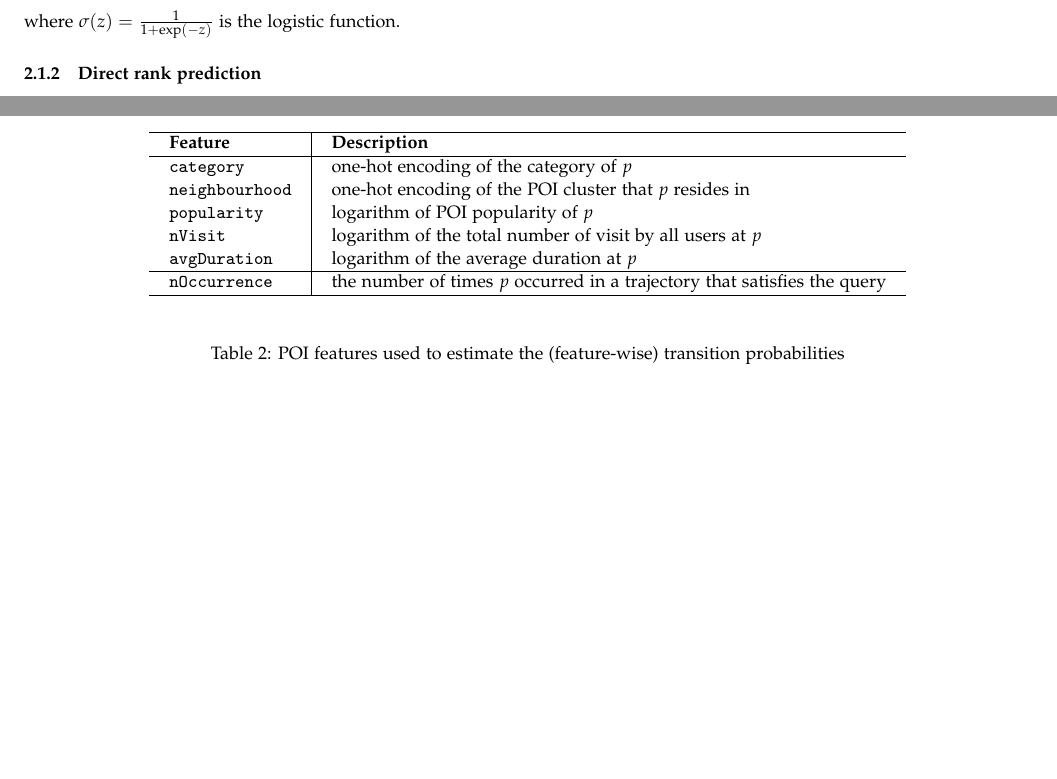
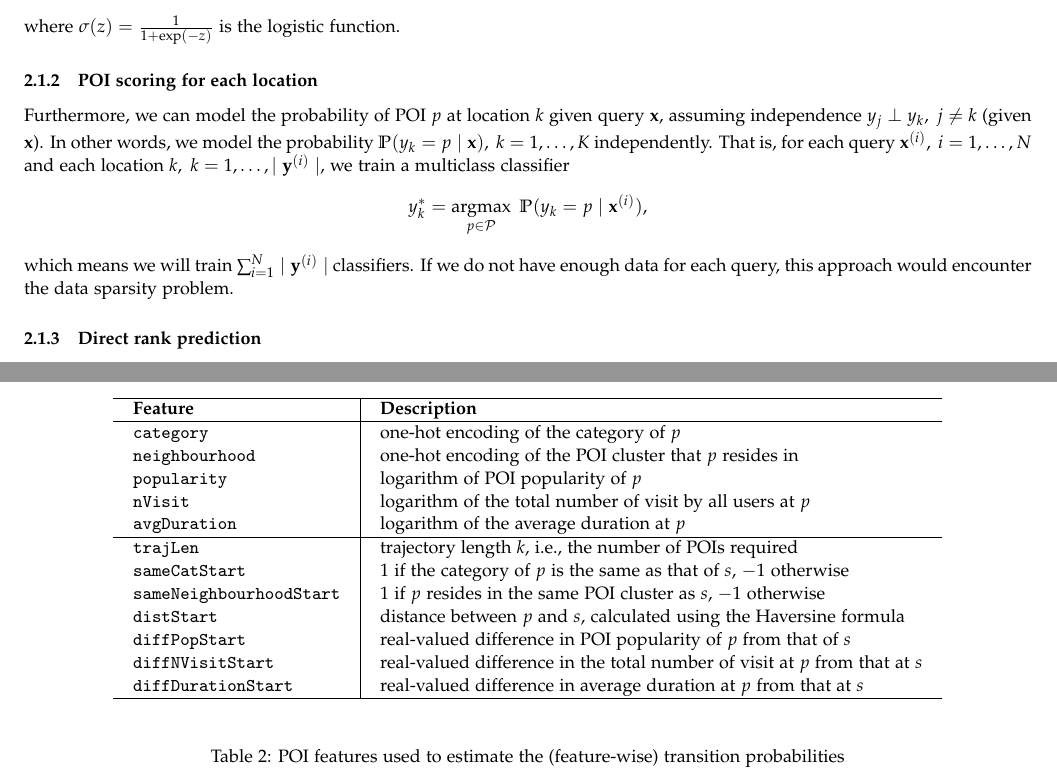
Before and after one commit to chengsoonong/digbeta, a LaTeX document (ssvm/problem.tex): two parts of pages 2 and 5 of 5 before the commit and two parts of pages 2 and 5 of 6 after it, joined at a grey line, cut so that both start at the same text, the shorter picture padded with empty space. Compiled offline with pdfLaTeX.

Commit message:
A multiclass multilabel baseline

```diff
--- a/ssvm/problem.tex
+++ b/ssvm/problem.tex
@@ -143,6 +143,22 @@ where $\sigma(z) = \frac{1}{1+\exp({-z})}$ is the logistic function.
 
 
 
+\subsubsection{POI scoring for each location}
+\label{sec:multi}
+
+Furthermore, we can model the probability of POI $p$ at location $k$ given query $\mathbf{x}$,
+assuming independence $y_j \perp y_k,~ j\ne k$ (given $\mathbf{x}$).
+In other words, we model the probability $\mathbb{P}(y_k = p \mid \mathbf{x}),~ k=1,\dots,K$ independently.
+That is, for each query $\mathbf{x}^{(i)},~ i=1,\dots,N$ and each location $k,~ k=1,\dots,\mid \mathbf{y}^{(i)} \mid$,
+we train a multiclass classifier
+\begin{equation*}
+y_k^* = \argmax_{p \in \mathcal{P}} ~\mathbb{P}(y_k = p \mid \mathbf{x}^{(i)}),
+\end{equation*}
+which means we will train $\sum_{i=1}^N \mid \mathbf{y}^{(i)} \mid$ classifiers.
+If we do not have enough data for each query, this approach would encounter the data sparsity problem.
+
+
+
 \subsubsection{Direct rank prediction}
 \label{sec:linear}
 
@@ -477,9 +494,8 @@ features that describe the transition preference between different POIs are show
 \texttt{nVisit}                 & logarithm of the total number of visit by all users at $p$ \\
 \texttt{avgDuration}            & logarithm of the average duration at $p$ \\ \hline
 
-\texttt{nOccurrence}            & the number of times $p$ occurred in a trajectory that satisfies the query \\
+%\texttt{nOccurrence}            & the number of times $p$ occurred in a trajectory that satisfies the query \\ DON'T know given new query
 
-\eat{
 \texttt{trajLen}                & trajectory length $k$, i.e., the number of POIs required \\
 \texttt{sameCatStart}           & $1$ if the category of $p$ is the same as that of $s$, $-1$ otherwise \\
 \texttt{sameNeighbourhoodStart} & $1$ if $p$ resides in the same POI cluster as $s$, $-1$ otherwise \\
```
Also changed, not shown: ssvm/problem.tex (4 more changed lines).
